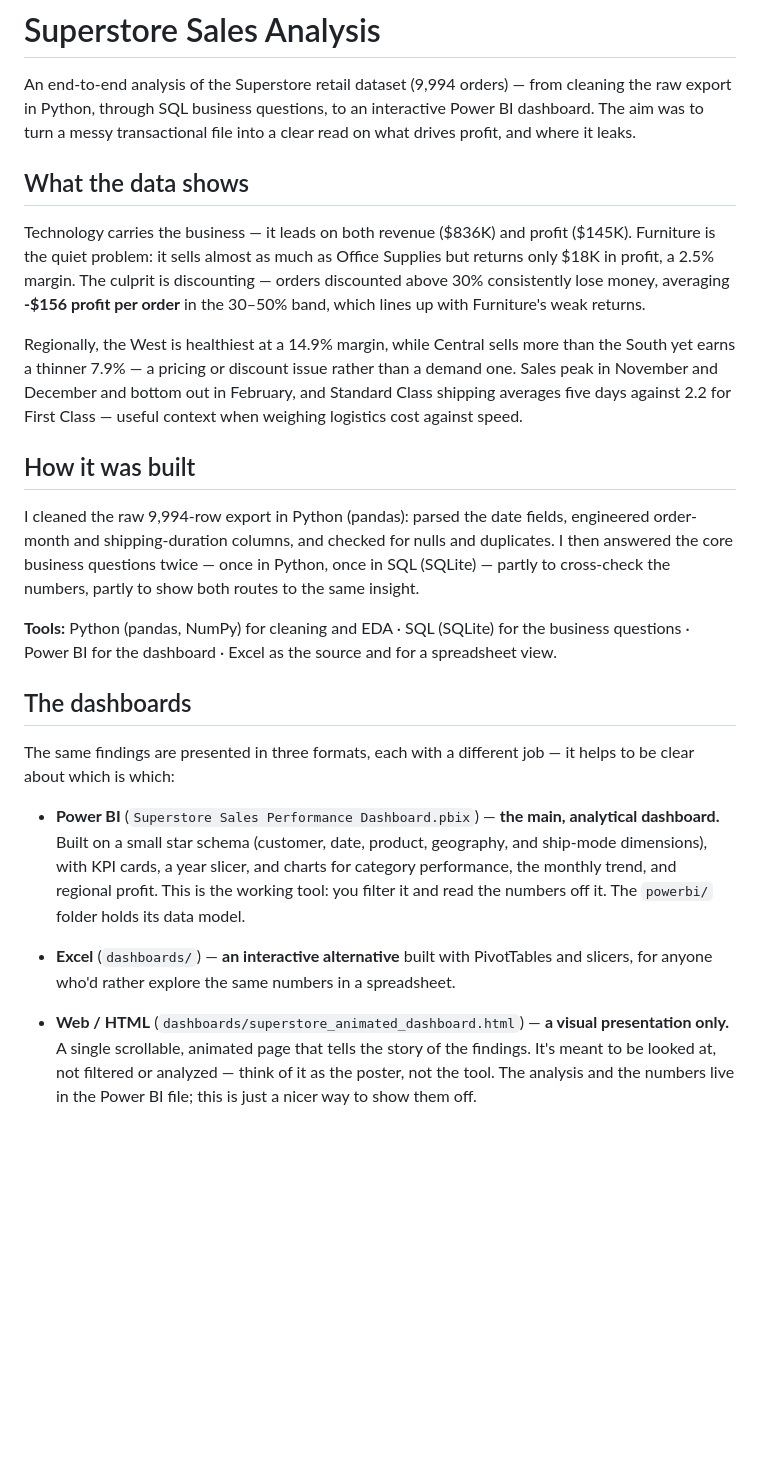
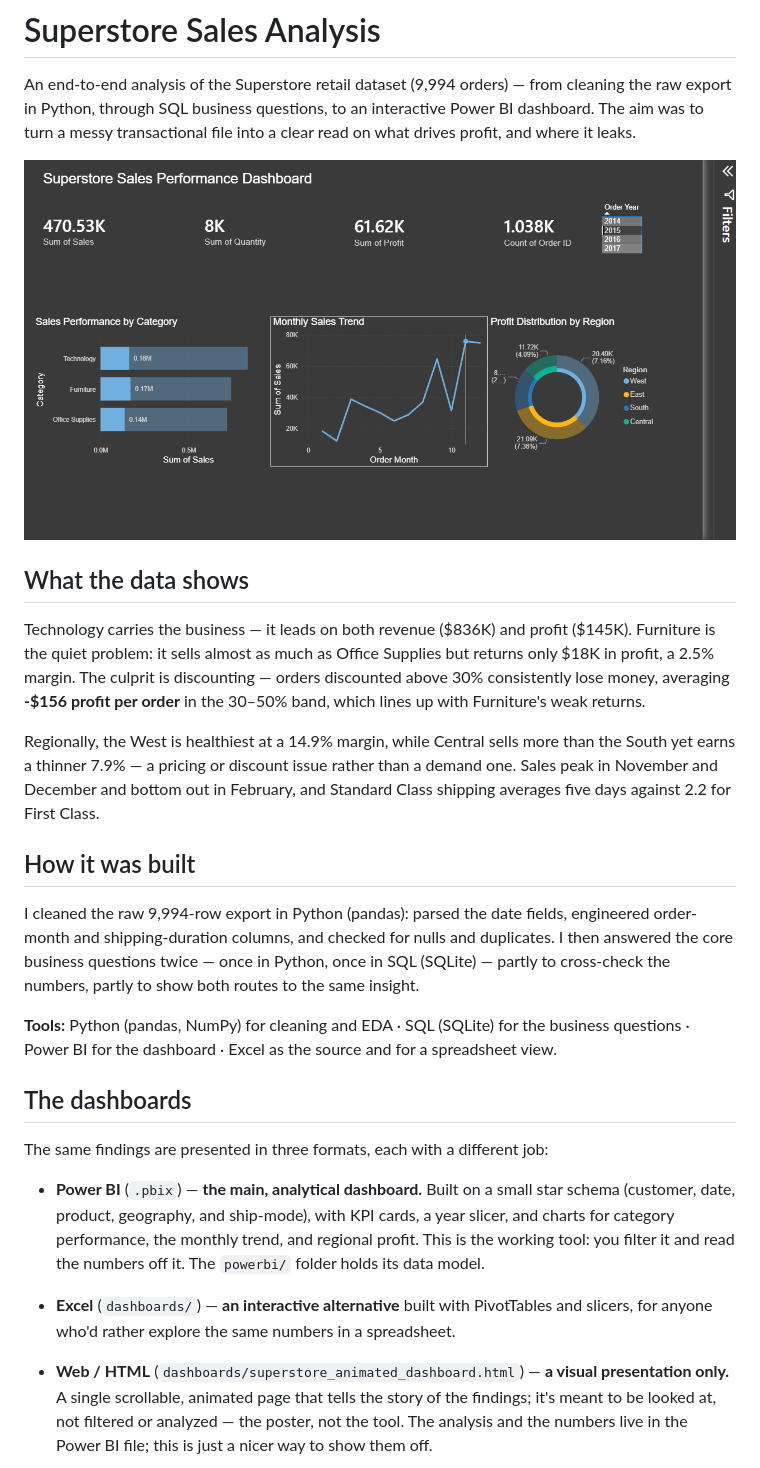
Before and after one commit to WaelSaballyl/superstore-bi-dashboard, a Markdown page: README.md, the part around one of its changes. GitHub-like rendering; blank space fills up the shorter version.

```diff
--- a/README.md
+++ b/README.md
@@ -1,12 +48,14 @@
 # Superstore Sales Analysis
 
 An end-to-end analysis of the Superstore retail dataset (9,994 orders) — from cleaning the raw export in Python, through SQL business questions, to an interactive Power BI dashboard. The aim was to turn a messy transactional file into a clear read on what drives profit, and where it leaks.
+
+![Power BI dashboard](dashboard_preview.png)
 
 ## What the data shows
 
 Technology carries the business — it leads on both revenue ($836K) and profit ($145K). Furniture is the quiet problem: it sells almost as much as Office Supplies but returns only $18K in profit, a 2.5% margin. The culprit is discounting — orders discounted above 30% consistently lose money, averaging **-$156 profit per order** in the 30–50% band, which lines up with Furniture's weak returns.
 
-Regionally, the West is healthiest at a 14.9% margin, while Central sells more than the South yet earns a thinner 7.9% — a pricing or discount issue rather than a demand one. Sales peak in November and December and bottom out in February, and Standard Class shipping averages five days against 2.2 for First Class — useful context when weighing logistics cost against speed.
+Regionally, the West is healthiest at a 14.9% margin, while Central sells more than the South yet earns a thinner 7.9% — a pricing or discount issue rather than a demand one. Sales peak in November and December and bottom out in February, and Standard Class shipping averages five days against 2.2 for First Class.
 
 ## How it was built
 
@@ -16,11 +65,11 @@ I cleaned the raw 9,994-row export in Python (pandas): parsed the date fields, e
 
 ## The dashboards
 
-The same findings are presented in three formats, each with a different job — it helps to be clear about which is which:
+The same findings are presented in three formats, each with a different job:
 
-- **Power BI** (`Superstore Sales Performance Dashboard.pbix`) — **the main, analytical dashboard.** Built on a small star schema (customer, date, product, geography, and ship-mode dimensions), with KPI cards, a year slicer, and charts for category performance, the monthly trend, and regional profit. This is the working tool: you filter it and read the numbers off it. The `powerbi/` folder holds its data model.
+- **Power BI** (`.pbix`) — **the main, analytical dashboard.** Built on a small star schema (customer, date, product, geography, and ship-mode), with KPI cards, a year slicer, and charts for category performance, the monthly trend, and regional profit. This is the working tool: you filter it and read the numbers off it. The `powerbi/` folder holds its data model.
 
 - **Excel** (`dashboards/`) — **an interactive alternative** built with PivotTables and slicers, for anyone who'd rather explore the same numbers in a spreadsheet.
 
-- **Web / HTML** (`dashboards/superstore_animated_dashboard.html`) — **a visual presentation only.** A single scrollable, animated page that tells the story of the findings. It's meant to be looked at, not filtered or analyzed — think of it as the poster, not the tool. The analysis and the numbers live in the Power BI file; this is just a nicer way to show them off.
+- **Web / HTML** (`dashboards/superstore_animated_dashboard.html`) — **a visual presentation only.** A single scrollable, animated page that tells the story of the findings; it's meant to be looked at, not filtered or analyzed — the poster, not the tool. The analysis and the numbers live in the Power BI file; this is just a nicer way to show them off.
 
```
Also changed, not shown: other parts of README.md (+48 -3 lines), dashboards/web_dashboard_preview.png (added).
